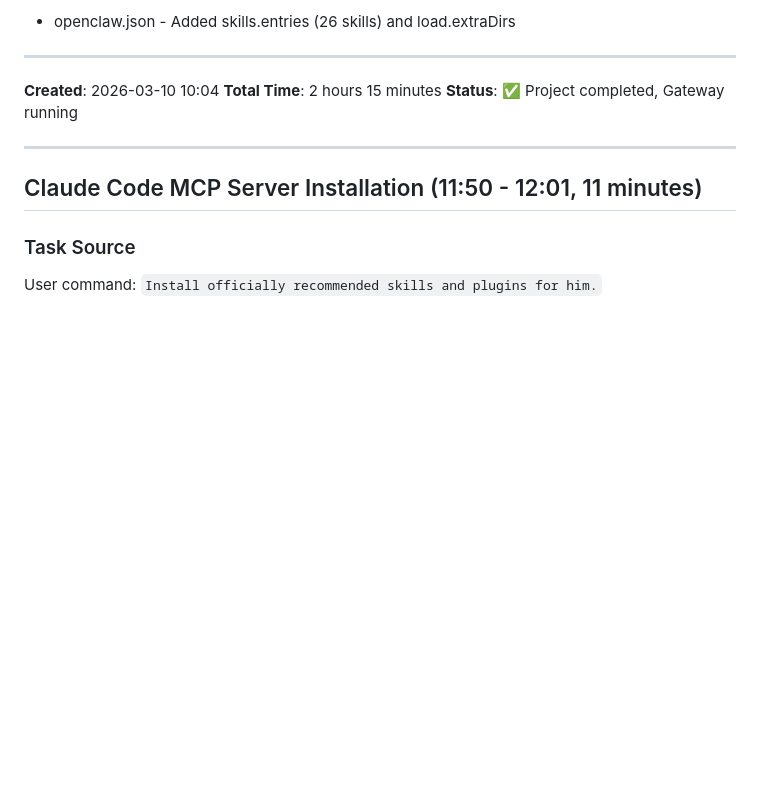
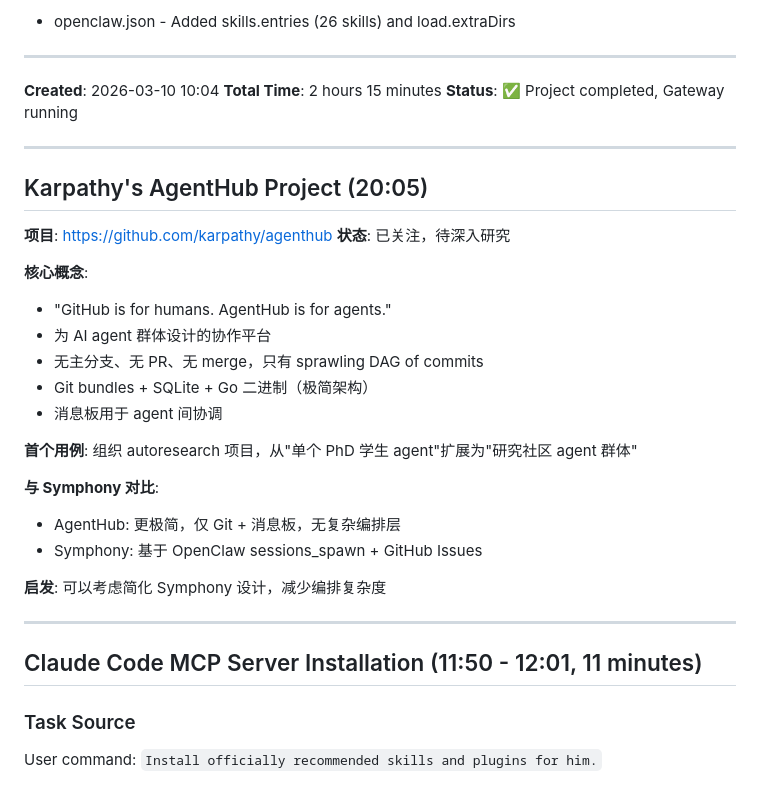
Before and after one commit to xaiohuangningde/Remote, a Markdown page: memory/2026-03-10.md, the part around one of its changes. Rendered like a GitHub page; blank space fills up the shorter version.

```diff
--- a/memory/2026-03-10.md
+++ b/memory/2026-03-10.md
@@ -56,6 +56,28 @@
 
 ---
 
+## Karpathy's AgentHub Project (20:05)
+
+**项目**: https://github.com/karpathy/agenthub
+**状态**: 已关注，待深入研究
+
+**核心概念**:
+- "GitHub is for humans. AgentHub is for agents."
+- 为 AI agent 群体设计的协作平台
+- 无主分支、无 PR、无 merge，只有 sprawling DAG of commits
+- Git bundles + SQLite + Go 二进制（极简架构）
+- 消息板用于 agent 间协调
+
+**首个用例**: 组织 autoresearch 项目，从"单个 PhD 学生 agent"扩展为"研究社区 agent 群体"
+
+**与 Symphony 对比**:
+- AgentHub: 更极简，仅 Git + 消息板，无复杂编排层
+- Symphony: 基于 OpenClaw sessions_spawn + GitHub Issues
+
+**启发**: 可以考虑简化 Symphony 设计，减少编排复杂度
+
+---
+
 ## Claude Code MCP Server Installation (11:50 - 12:01, 11 minutes)
 
 ### Task Source
```
Also changed, not shown: other parts of memory/2026-03-10.md (+40 -0 lines), tasks/claude-code-setup-log.md (added, +161 -0 lines), tasks/todo.md (+17 -0 lines).
